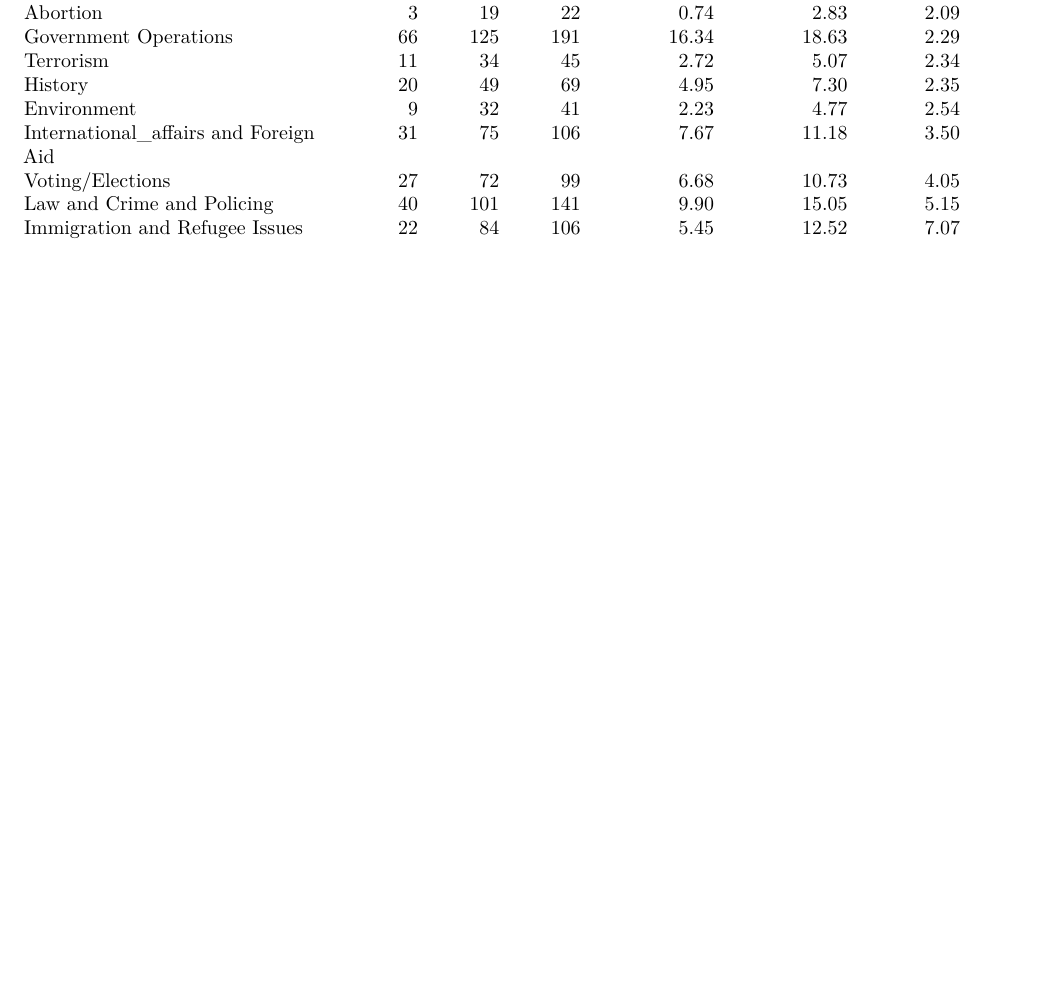
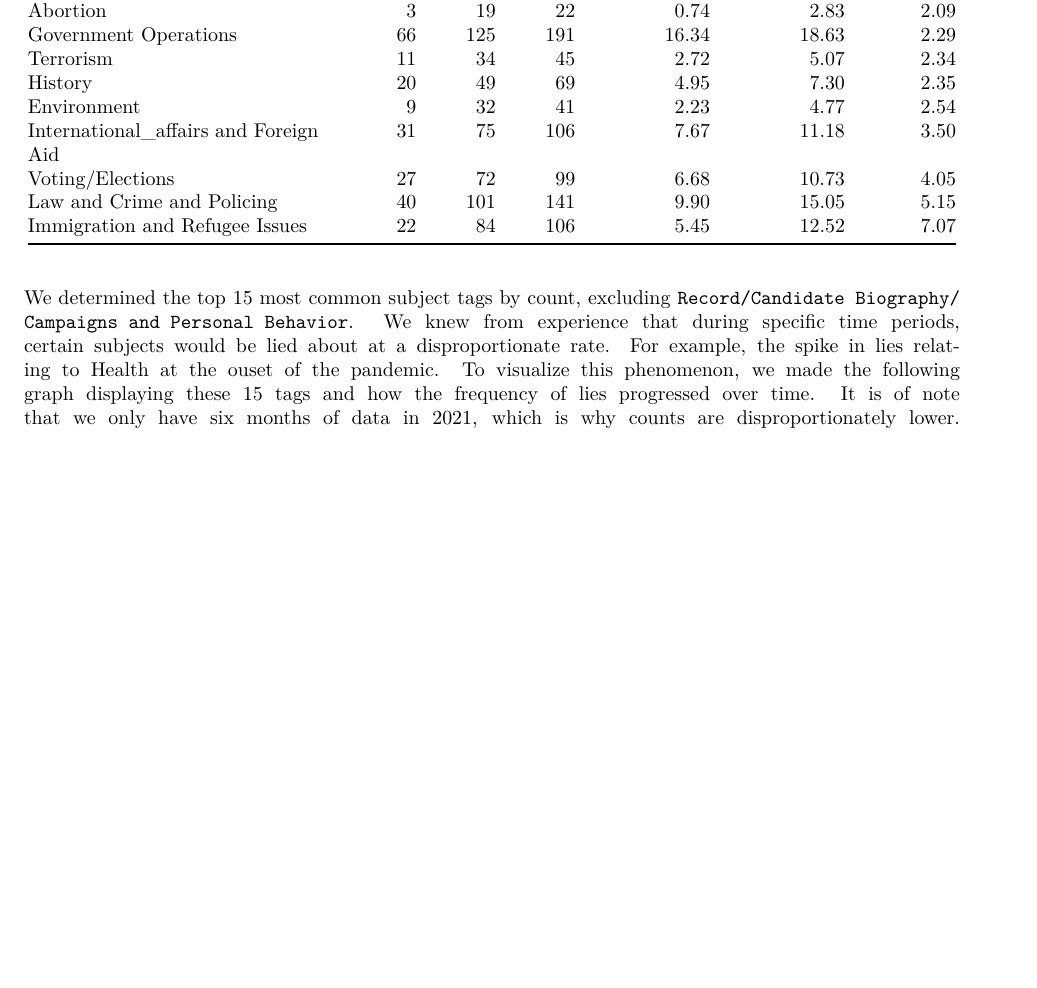
Before and after one commit to gracelabels/PatternsofLying, an R Markdown document (PolitiFact_Analysis.Rmd): part of page 6 of 6 before the commit and part of page 6 of 7 after it, cut so that both start at the same text, the shorter picture padded with empty space. The pictures show the output file PolitiFact_Analysis.pdf that the author committed with the source.

Commit message:
added small narrative

````diff
--- a/PolitiFact_Analysis.Rmd
+++ b/PolitiFact_Analysis.Rmd
@@ -392,6 +392,7 @@ pf_mega$claimDate[pf_mega$...1 == "6008"] <- as.Date("2017-12-01")
 pf_mega$year <- as.numeric(format(pf_mega$claimDate,'%Y'))
 ```
 
+We determined the top 15 most common subject tags by count, excluding `Record/Candidate Biography/ Campaigns and Personal Behavior`. We knew from experience that during specific time periods, certain subjects would be lied about at a disproportionate rate. For example, the spike in lies relating to Health at the ouset of the pandemic. To visualize this phenomenon, we made the following graph displaying these 15 tags and how the frequency of lies progressed over time. It is of note that we only have six months of data in 2021, which is why counts are disproportionately lower.
 ```{r, message= FALSE, warning= FALSE, echo= FALSE}
 year_tibble <- binarymicro %>%
   select(claimYear, `National and State Macroeconomic Issues`:`Record/Candidate Biography/ Campaigns and Personal Behavior`)
````
Also changed, not shown: PolitiFact_Analysis.pdf.
